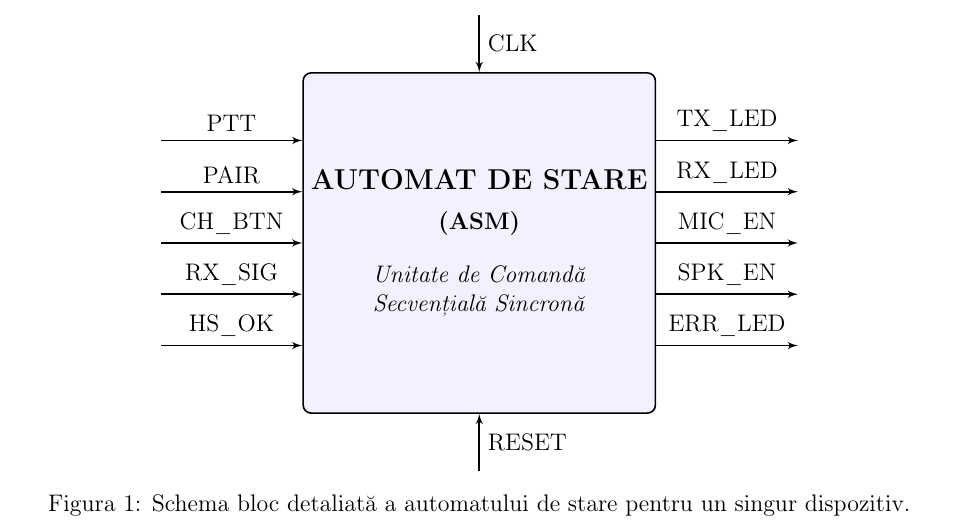
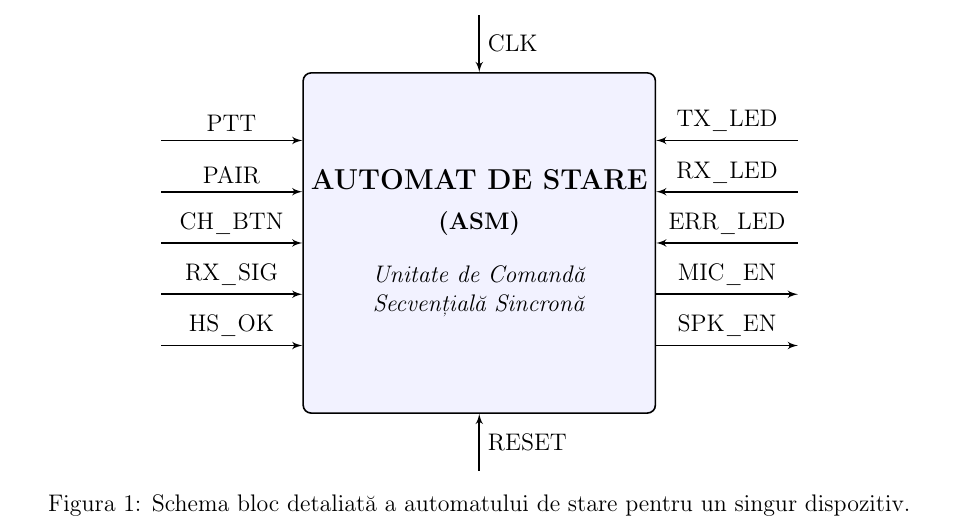
Before and after one commit to ericsandu/WalkieTalkiePL, a LaTeX document (main.tex, which reads block_diagram.tex): part of page 3 of 15, cut so that both start at the same text. Compiled offline with pdfLaTeX.

Commit message:
fix block diagram output logic

```diff
--- a/block_diagram.tex
+++ b/block_diagram.tex
@@ -29,18 +29,20 @@ Figura \ref{fig:asm_block} prezintă intrările și ieșirile unității central
         \draw [<-] (in_rx) -- ++(-2.5,0) node[midway, above] {RX\_SIG};
         \draw [<-] (in_hs) -- ++(-2.5,0) node[midway, above] {HS\_OK};
 
-        % --- IEȘIRI (Dreapta) ---
+        % --- IEȘIRI ---
+        % Ieșiri care revin la utilizator
         \coordinate (out_tx) at ($(asm.north east)!0.20!(asm.south east)$);
         \coordinate (out_rx) at ($(asm.north east)!0.35!(asm.south east)$);
-        \coordinate (out_mic) at ($(asm.north east)!0.50!(asm.south east)$);
-        \coordinate (out_spk) at ($(asm.north east)!0.65!(asm.south east)$);
-        \coordinate (out_err) at ($(asm.north east)!0.80!(asm.south east)$);
+        \coordinate (out_err) at ($(asm.north east)!0.50!(asm.south east)$);
+        % Ieșiri care merg mai departe la dispizitiv
+        \coordinate (out_mic) at ($(asm.north east)!0.65!(asm.south east)$);
+        \coordinate (out_spk) at ($(asm.north east)!0.80!(asm.south east)$);
 
-        \draw [->] (out_tx) -- ++(2.5,0) node[midway, above] {TX\_LED};
-        \draw [->] (out_rx) -- ++(2.5,0) node[midway, above] {RX\_LED};
+        \draw [<-] (out_tx) -- ++(2.5,0) node[midway, above] {TX\_LED};
+        \draw [<-] (out_rx) -- ++(2.5,0) node[midway, above] {RX\_LED};
+        \draw [<-] (out_err) -- ++(2.5,0) node[midway, above] {ERR\_LED};
         \draw [->] (out_mic) -- ++(2.5,0) node[midway, above] {MIC\_EN};
         \draw [->] (out_spk) -- ++(2.5,0) node[midway, above] {SPK\_EN};
-        \draw [->] (out_err) -- ++(2.5,0) node[midway, above] {ERR\_LED};
 
         % --- CLK și RESET ---
         \draw [<-] (asm.north) -- ++(0,1) node[midway, right] {CLK};
```
Also changed, not shown: main.pdf, block_diagram.tex (2 more changed lines).
